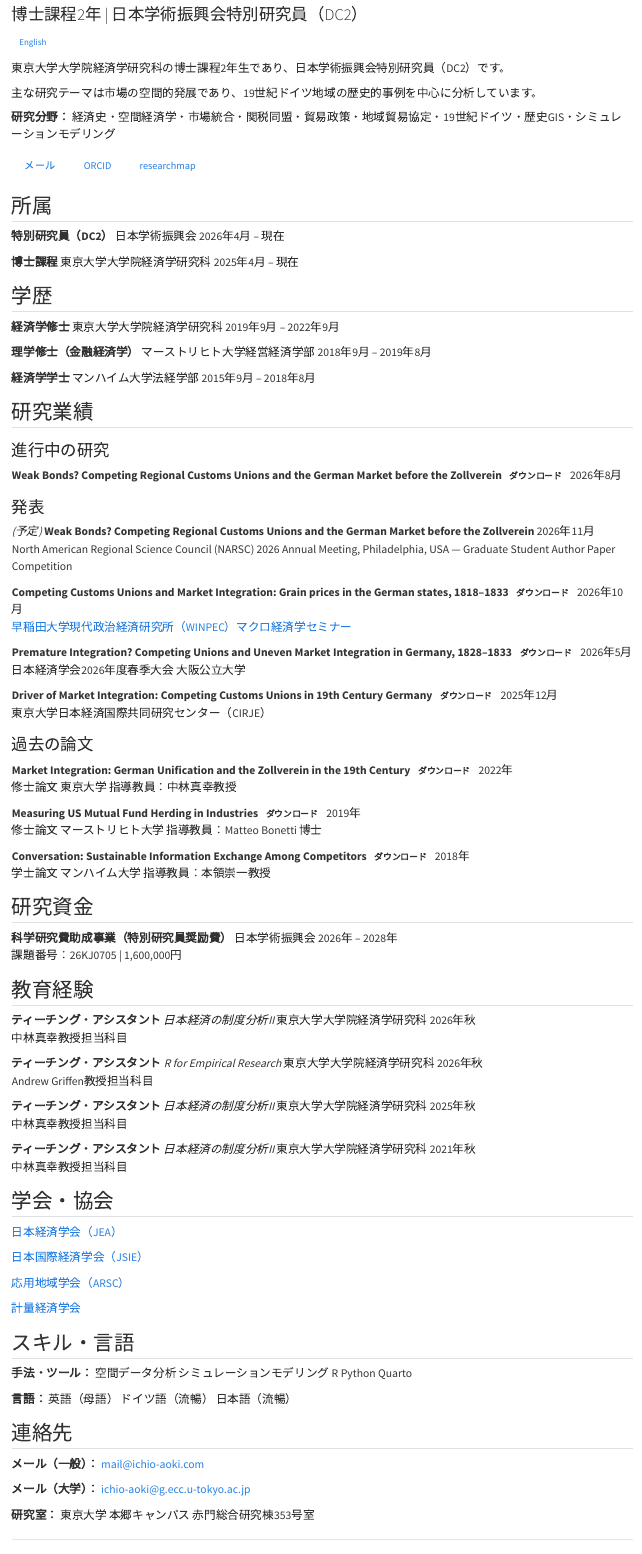
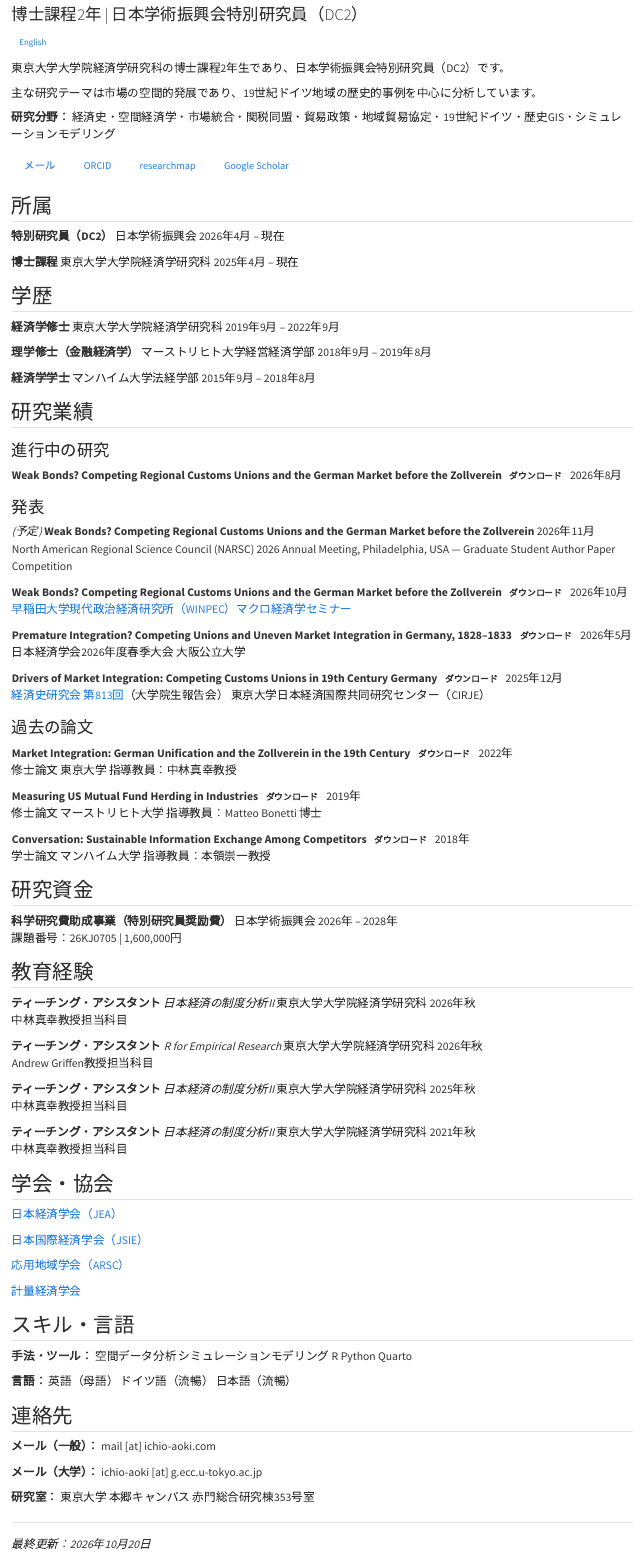
Before and after one commit to thebluetree776/academic-website, a Quarto document (index-jp.qmd): the page in a window 1100 px wide, from 80 px down. Rendered offline with R 4.5, knitr and Pandoc in place of Quarto, with nearby package versions.

Commit message:
Add Google Scholar, talk links, email obfuscation; remove Notes
- Add Google Scholar button next to ORCID and researchmap
- Link WINPEC and CIRJE talks to their event pages; use the official
  WINPEC title and correct the CIRJE title ("Drivers of ...")
- Show email addresses as "name [at] domain" instead of mailto links;
  Email buttons now jump to the Contact section
- Remove the empty Notes page from the site and sidebar

Co-Authored-By: Claude Opus 5.5 <noreply@anthropic.com>

```diff
--- a/_quarto.yml
+++ b/_quarto.yml
@@ -21,8 +21,6 @@ website:
         href: index.qmd
       - text: "日本語"
         href: index-jp.qmd
-      - text: "Notes"
-        href: blog.qmd
 
 format:
   html:
--- a/index-jp.qmd
+++ b/index-jp.qmd
@@ -13,9 +13,10 @@ description: "青木一生：東京大学大学院経済学研究科博士課程
 
 **研究分野：** 経済史・空間経済学・市場統合・関税同盟・貿易政策・地域貿易協定・19世紀ドイツ・歴史GIS・シミュレーションモデリング
 
-<a href="mailto:mail@ichio-aoki.com" class="btn btn-outline-secondary">メール</a>
+<a href="#contact" class="btn btn-outline-secondary">メール</a>
 <a href="https://orcid.org/0009-0000-7512-8912" class="btn btn-outline-secondary" target="_blank">ORCID</a>
 <a href="https://researchmap.jp/ichio" class="btn btn-outline-secondary" target="_blank">researchmap</a>
+<a href="https://scholar.google.com/citations?user=YI9-vDMAAAAJ" class="btn btn-outline-secondary" target="_blank">Google Scholar</a>
 
 ::: {.cv-list}
 
@@ -36,12 +37,12 @@ description: "青木一生：東京大学大学院経済学研究科博士課程
 ### 発表
 * *(予定)* **Weak Bonds? Competing Regional Customs Unions and the German Market before the Zollverein** [2026年11月]{.float-end}
   <br> North American Regional Science Council (NARSC) 2026 Annual Meeting, Philadelphia, USA — Graduate Student Author Paper Competition
-* **Competing Customs Unions and Market Integration: Grain prices in the German states, 1818–1833** [ダウンロード](assets/pres_20261019_winpec.pdf){.dl} [2026年10月]{.float-end}
-  <br> [早稲田大学現代政治経済研究所（WINPEC）マクロ経済学セミナー](https://winpec.sakura.ne.jp/Winpec_Workshop_Calendar/workshop/2)
+* **Weak Bonds? Competing Regional Customs Unions and the German Market before the Zollverein** [ダウンロード](assets/pres_20261019_winpec.pdf){.dl} [2026年10月]{.float-end}
+  <br> [早稲田大学現代政治経済研究所（WINPEC）マクロ経済学セミナー](https://winpec.sakura.ne.jp/Winpec_Workshop_Calendar/seminars/view/289)
 * **Premature Integration? Competing Unions and Uneven Market Integration in Germany, 1828–1833** [ダウンロード](assets/poster_20260523_JEA.pdf){.dl} [2026年5月]{.float-end}
   <br> 日本経済学会2026年度春季大会 大阪公立大学
-* **Driver of Market Integration: Competing Customs Unions in 19th Century Germany** [ダウンロード](assets/pres_20251201_history.pdf){.dl} [2025年12月]{.float-end}
-  <br> 東京大学日本経済国際共同研究センター（CIRJE）
+* **Drivers of Market Integration: Competing Customs Unions in 19th Century Germany** [ダウンロード](assets/pres_20251201_history.pdf){.dl} [2025年12月]{.float-end}
+  <br> [経済史研究会 第813回](https://www.cirje.e.u-tokyo.ac.jp/research/workshops/history/history2025.html)（大学院生報告会） 東京大学日本経済国際共同研究センター（CIRJE）
 
 ### 過去の論文
 * **Market Integration: German Unification and the Zollverein in the 19th Century** [ダウンロード](assets/thesis_ma_utokyo.pdf){.dl} [2022年]{.float-end}
@@ -75,13 +76,13 @@ description: "青木一生：東京大学大学院経済学研究科博士課程
 * **手法・ツール：** 空間データ分析 シミュレーションモデリング R Python Quarto
 * **言語：** 英語（母語） ドイツ語（流暢） 日本語（流暢）
 
-## 連絡先
-* **メール（一般）：** [mail@ichio-aoki.com](mailto:mail@ichio-aoki.com)
-* **メール（大学）：** [ichio-aoki@g.ecc.u-tokyo.ac.jp](mailto:ichio-aoki@g.ecc.u-tokyo.ac.jp)
+## 連絡先 {#contact}
+* **メール（一般）：** mail [at] ichio-aoki.com
+* **メール（大学）：** ichio-aoki [at] g.ecc.u-tokyo.ac.jp
 * **研究室：** 東京大学 本郷キャンパス 赤門総合研究棟353号室
 
 :::
 
 ---
 
-*最終更新：2026年10月19日*
+*最終更新：2026年10月20日*
--- a/index.qmd
+++ b/index.qmd
@@ -13,9 +13,10 @@ My primary research investigates the spatial evolution of markets, focusing on t
 **Research Interests:** Economic History · Spatial Economics · Market Integration · Customs Unions · Trade Policy · Regional Trade Agreements · 19th Century Germany · Historical GIS · Simulation Modeling
 
 
-<a href="mailto:mail@ichio-aoki.com" class="btn btn-outline-secondary">Email Me</a>
+<a href="#contact" class="btn btn-outline-secondary">Email Me</a>
 <a href="https://orcid.org/0009-0000-7512-8912" class="btn btn-outline-secondary" target="_blank">ORCID</a>
 <a href="https://researchmap.jp/ichio" class="btn btn-outline-secondary" target="_blank">researchmap</a>
+<a href="https://scholar.google.com/citations?user=YI9-vDMAAAAJ" class="btn btn-outline-secondary" target="_blank">Google Scholar</a>
 
 ::: {.cv-list}
 
@@ -36,12 +37,12 @@ My primary research investigates the spatial evolution of markets, focusing on t
 ### Presentations
 * *(Upcoming)* **Weak Bonds? Competing Regional Customs Unions and the German Market before the Zollverein** [Nov 2026]{.float-end}
   <br> North American Regional Science Council (NARSC) 2026 Annual Meeting, Philadelphia, USA — Graduate Student Author Paper Competition
-* **Competing Customs Unions and Market Integration: Grain prices in the German states, 1818–1833** [Download](assets/pres_20261019_winpec.pdf){.dl} [Oct 2026]{.float-end}
-  <br> [WINPEC Macroeconomics Seminar](https://winpec.sakura.ne.jp/Winpec_Workshop_Calendar/workshop/2), Waseda University
+* **Weak Bonds? Competing Regional Customs Unions and the German Market before the Zollverein** [Download](assets/pres_20261019_winpec.pdf){.dl} [Oct 2026]{.float-end}
+  <br> [WINPEC Macroeconomics Seminar](https://winpec.sakura.ne.jp/Winpec_Workshop_Calendar/seminars/view/289), Waseda University
 * **Premature Integration? Competing Unions and Uneven Market Integration in Germany, 1828–1833** [Download](assets/poster_20260523_JEA.pdf){.dl} [May 2026]{.float-end}
   <br> Japanese Economic Association 2026 Spring Conference, Osaka Metropolitan University
-* **Driver of Market Integration: Competing Customs Unions in 19th Century Germany** [Download](assets/pres_20251201_history.pdf){.dl} [Dec 2025]{.float-end}
-  <br> Centre for International Research on the Japanese Economy (CIRJE), The University of Tokyo
+* **Drivers of Market Integration: Competing Customs Unions in 19th Century Germany** [Download](assets/pres_20251201_history.pdf){.dl} [Dec 2025]{.float-end}
+  <br> [Research Meeting on Economic History, 813th Meeting](https://www.cirje.e.u-tokyo.ac.jp/research/workshops/history/history2025.html) (Graduate Student Session), Centre for International Research on the Japanese Economy (CIRJE), The University of Tokyo
 
 ### Past Theses
 * **Market Integration: German Unification and the Zollverein in the 19th Century** [Download](assets/thesis_ma_utokyo.pdf){.dl} [2022]{.float-end}
@@ -75,13 +76,13 @@ My primary research investigates the spatial evolution of markets, focusing on t
 * **Methods & Tools:** Spatial Data Analysis, Simulation Modeling, R, Python, Quarto
 * **Languages:** English (Native), German (Fluent), Japanese (Fluent)
 
-## Contact
-* **Email (General):** [mail@ichio-aoki.com](mailto:mail@ichio-aoki.com)
-* **Email (University):** [ichio-aoki@g.ecc.u-tokyo.ac.jp](mailto:ichio-aoki@g.ecc.u-tokyo.ac.jp)
+## Contact {#contact}
+* **Email (General):** mail [at] ichio-aoki.com
+* **Email (University):** ichio-aoki [at] g.ecc.u-tokyo.ac.jp
 * **Office:** Akamon General Research Building, Room 353, Hongo Campus, The University of Tokyo
 
 :::
 
 ---
 
-*Last updated: October 19, 2026*
+*Last updated: October 20, 2026*
```
Also changed, not shown: CLAUDE.md (+0 -1 lines), blog.qmd (deleted, +0 -5 lines).
